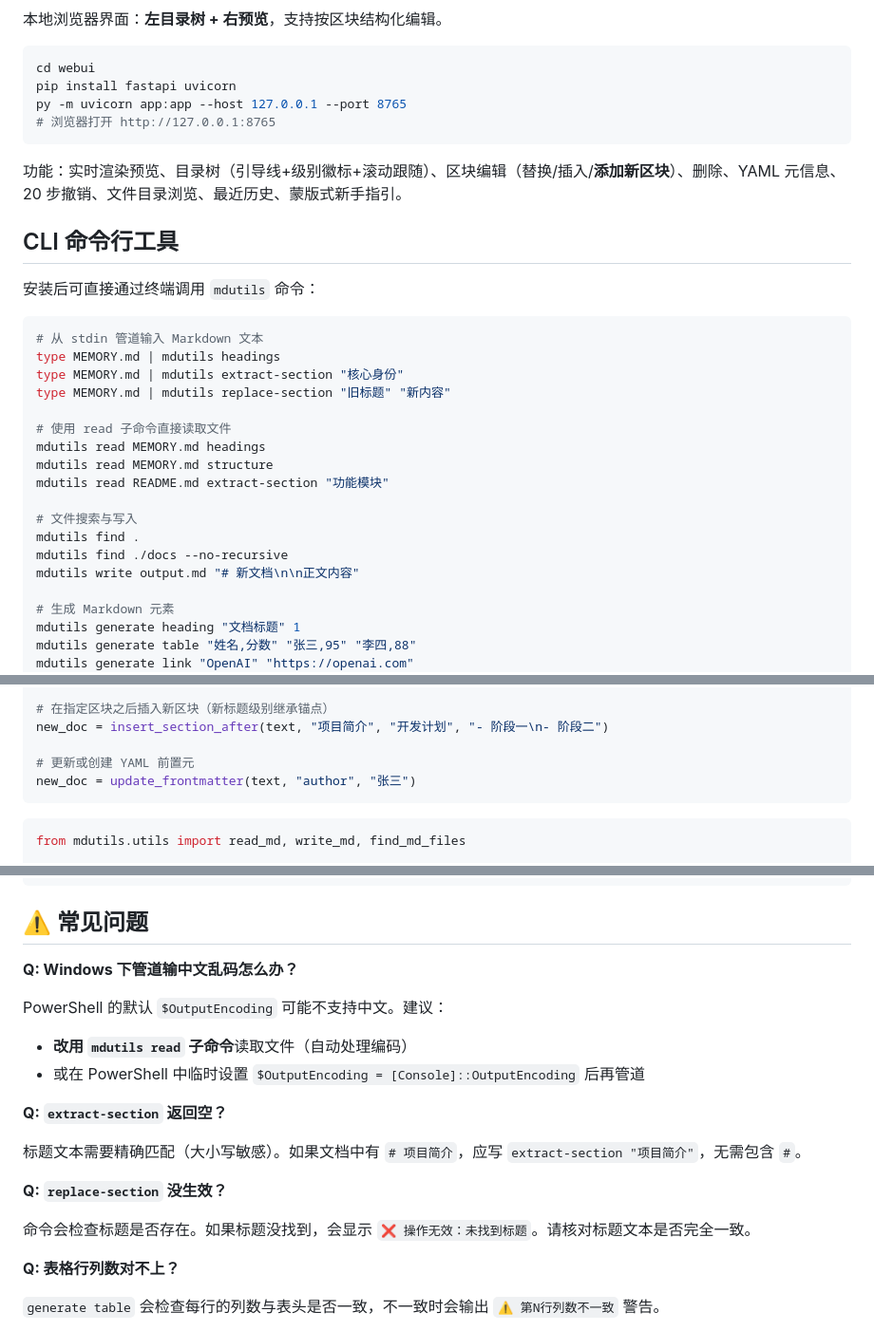
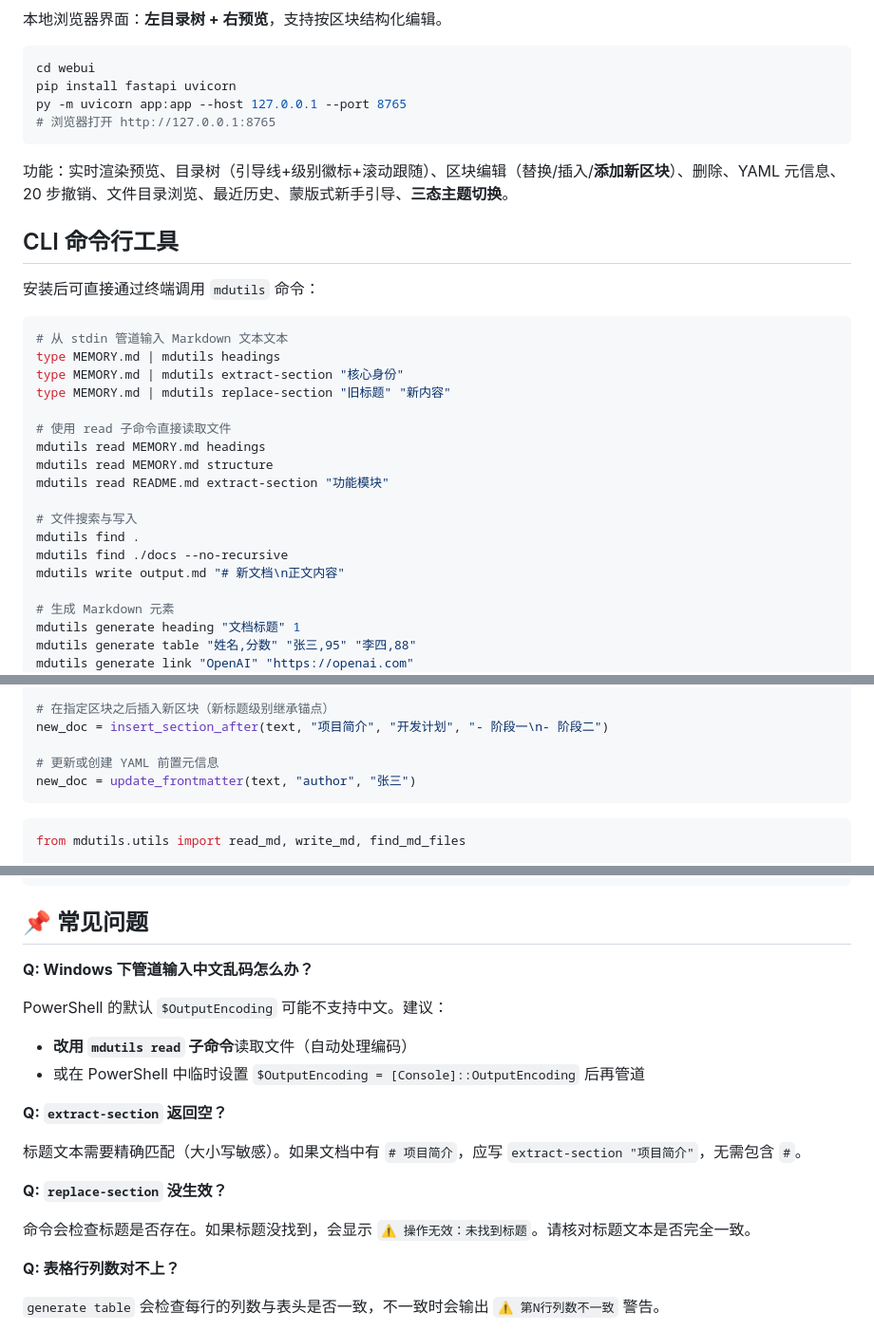
Before and after one commit to Raicco-Raydd/mdutils, a Markdown page: README.md, 3 parts joined by grey strips. Shown at 95% size. Drawn GitHub-style.

````diff
--- a/README.md
+++ b/README.md
@@ -39,14 +61,14 @@ py -m uvicorn app:app --host 127.0.0.1 --port 8765
 # 浏览器打开 http://127.0.0.1:8765
 ```
 
-功能：实时渲染预览、目录树（引导线+级别徽标+滚动跟随）、区块编辑（替换/插入/**添加新区块**）、删除、YAML 元信息、20 步撤销、文件目录浏览、最近历史、蒙版式新手指引。
+功能：实时渲染预览、目录树（引导线+级别徽标+滚动跟随）、区块编辑（替换/插入/**添加新区块**）、删除、YAML 元信息、20 步撤销、文件目录浏览、最近历史、蒙版式新手引导、**三态主题切换**。
 
 ## CLI 命令行工具
 
 安装后可直接通过终端调用 `mdutils` 命令：
 
 ```bash
-# 从 stdin 管道输入 Markdown 文本
+# 从 stdin 管道输入 Markdown 文本文本
 type MEMORY.md | mdutils headings
 type MEMORY.md | mdutils extract-section "核心身份"
 type MEMORY.md | mdutils replace-section "旧标题" "新内容"
@@ -59,7 +81,7 @@ mdutils read README.md extract-section "功能模块"
 # 文件搜索与写入
 mdutils find .
 mdutils find ./docs --no-recursive
-mdutils write output.md "# 新文档\n\n正文内容"
+mdutils write output.md "# 新文档\n正文内容"
 
 # 生成 Markdown 元素
 mdutils generate heading "文档标题" 1
@@ -136,7 +158,7 @@ new_doc = insert_after_heading(text, "安装说明", "1. 首先 pip install")
 # 在指定区块之后插入新区块（新标题级别继承锚点）
 new_doc = insert_section_after(text, "项目简介", "开发计划", "- 阶段一\n- 阶段二")
 
-# 更新或创建 YAML 前置元
+# 更新或创建 YAML 前置元信息
 new_doc = update_frontmatter(text, "author", "张三")
 ```
 
@@ -182,9 +204,9 @@ lesson5/
 └── README.md           # 项目说明
 ```
 
-## ⚠️ 常见问题
+## 📌 常见问题
 
-**Q: Windows 下管道输中文乱码怎么办？**
+**Q: Windows 下管道输入中文乱码怎么办？**
 
 PowerShell 的默认 `$OutputEncoding` 可能不支持中文。建议：
 - **改用 `mdutils read` 子命令**读取文件（自动处理编码）
@@ -196,7 +218,7 @@ PowerShell 的默认 `$OutputEncoding` 可能不支持中文。建议：
 
 **Q: `replace-section` 没生效？**
 
-命令会检查标题是否存在。如果标题没找到，会显示 `❌ 操作无效：未找到标题`。请核对标题文本是否完全一致。
+命令会检查标题是否存在。如果标题没找到，会显示 `⚠️ 操作无效：未找到标题`。请核对标题文本是否完全一致。
 
 **Q: 表格行列数对不上？**
 
````
Also changed, not shown: other parts of README.md (+28 -6 lines).
